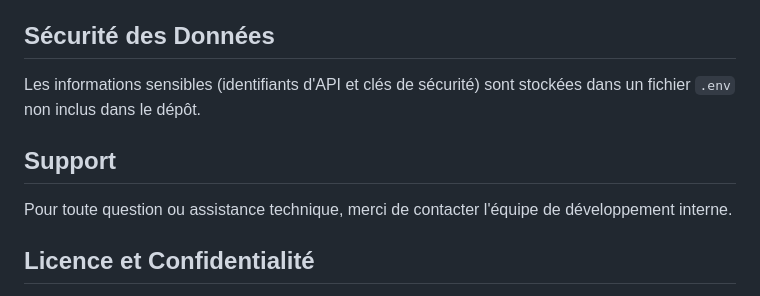
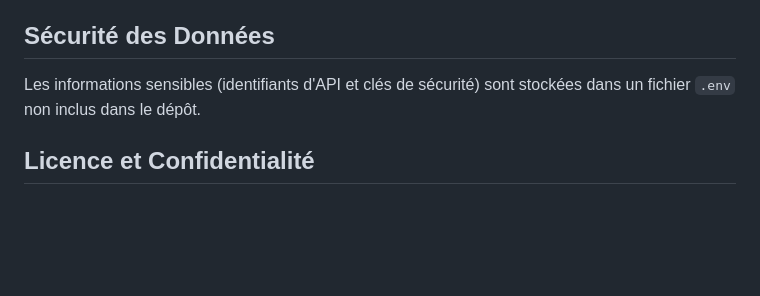
Before and after one commit to Vandersar02/events_tickets, a Markdown page: README.md, the part around the change. GitHub-like rendering; blank space fills up the shorter version.

```diff
--- a/README.md
+++ b/README.md
@@ -127,10 +127,6 @@ L’application détecte automatiquement le mode sombre ou clair de l’appareil
 
 Les informations sensibles (identifiants d'API et clés de sécurité) sont stockées dans un fichier `.env` non inclus dans le dépôt.
 
-## Support
-
-Pour toute question ou assistance technique, merci de contacter l'équipe de développement interne.
-
 ## Licence et Confidentialité
 
 Cette application est strictement privée et non open-source. Toute utilisation, distribution, ou modification du code sans autorisation explicite est interdite.
```
